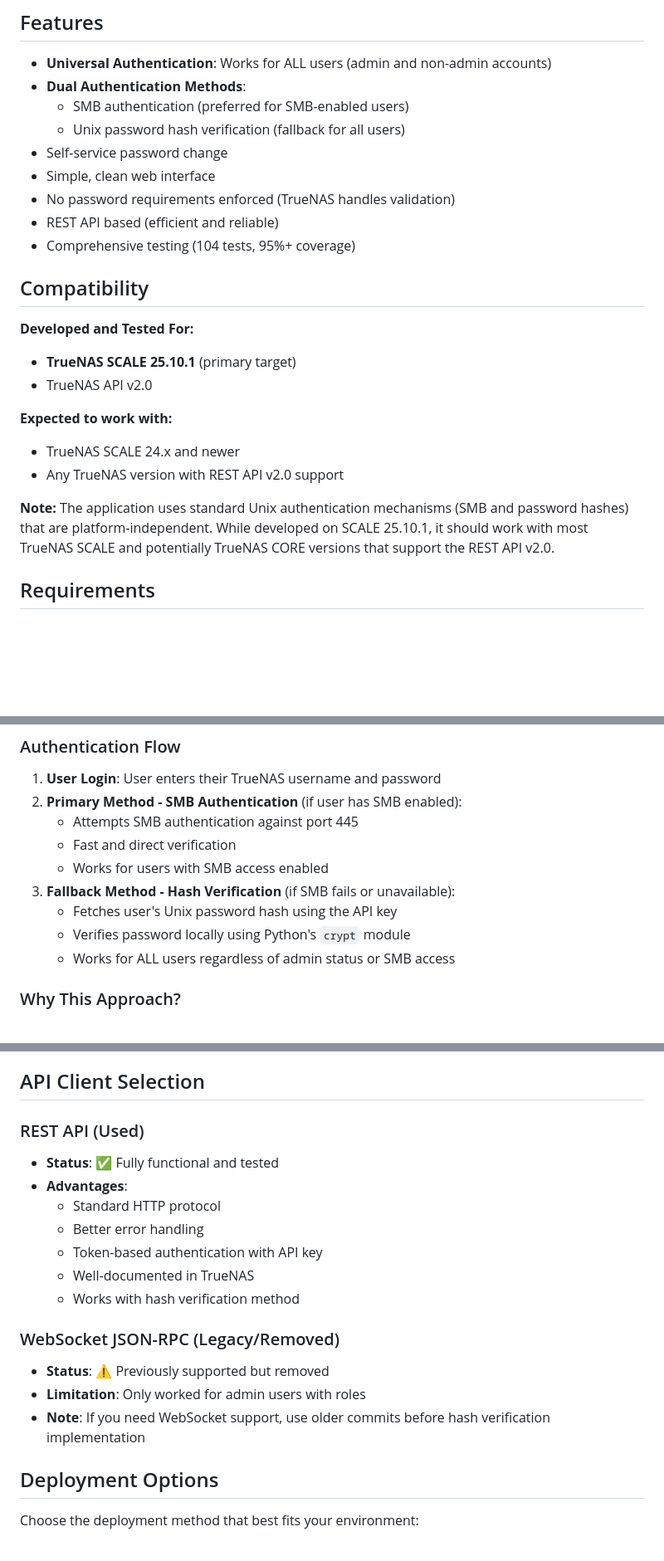
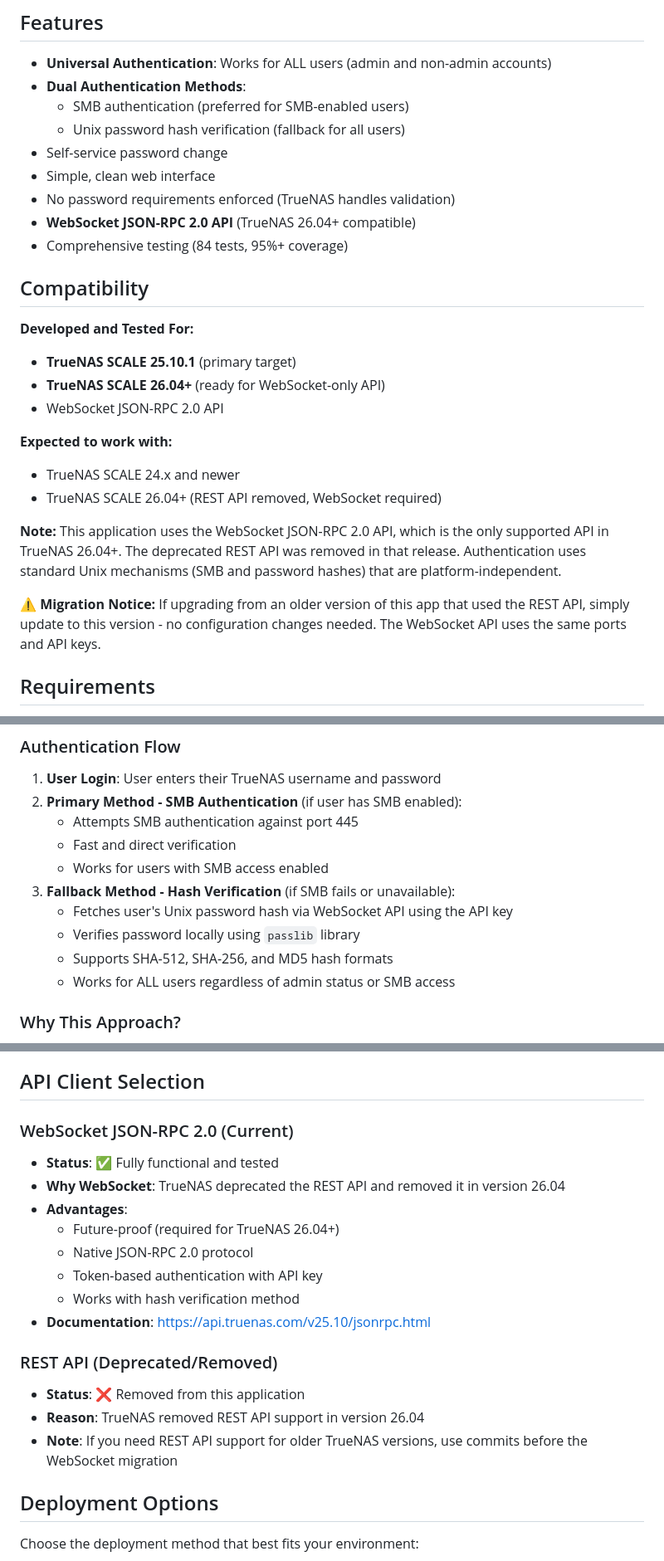
Before and after one commit to nelson-caberto/truenas-password-changer, a Markdown page: README.md, 3 parts joined by grey strips. Shown at 83% size. Rendered like a GitHub page; blank space fills up the shorter version.

Commit message:
docs: Update README for WebSocket JSON-RPC 2.0 migration
- Update features to reflect WebSocket API (TrueNAS 26.04+ compatible)
- Update compatibility section with migration notice
- Change API Client Selection to show WebSocket as current, REST as removed
- Update authentication flow to mention passlib library
- Update project structure to show websocket_client.py
- Update dependencies (websocket-client, passlib instead of requests)
- Update troubleshooting section for WebSocket connections
- Remove deprecated crypt module warning (now using passlib)
- Update test count to 84 tests

```diff
--- a/README.md
+++ b/README.md
@@ -11,20 +11,23 @@ A simple Flask web application that allows TrueNAS users to change their own pas
 - Self-service password change
 - Simple, clean web interface
 - No password requirements enforced (TrueNAS handles validation)
-- REST API based (efficient and reliable)
-- Comprehensive testing (104 tests, 95%+ coverage)
+- **WebSocket JSON-RPC 2.0 API** (TrueNAS 26.04+ compatible)
+- Comprehensive testing (84 tests, 95%+ coverage)
 
 ## Compatibility
 
 **Developed and Tested For:**
 - **TrueNAS SCALE 25.10.1** (primary target)
-- TrueNAS API v2.0
+- **TrueNAS SCALE 26.04+** (ready for WebSocket-only API)
+- WebSocket JSON-RPC 2.0 API
 
 **Expected to work with:**
 - TrueNAS SCALE 24.x and newer
-- Any TrueNAS version with REST API v2.0 support
+- TrueNAS SCALE 26.04+ (REST API removed, WebSocket required)
 
-**Note:** The application uses standard Unix authentication mechanisms (SMB and password hashes) that are platform-independent. While developed on SCALE 25.10.1, it should work with most TrueNAS SCALE and potentially TrueNAS CORE versions that support the REST API v2.0.
+**Note:** This application uses the WebSocket JSON-RPC 2.0 API, which is the only supported API in TrueNAS 26.04+. The deprecated REST API was removed in that release. Authentication uses standard Unix mechanisms (SMB and password hashes) that are platform-independent.
+
+**⚠️ Migration Notice:** If upgrading from an older version of this app that used the REST API, simply update to this version - no configuration changes needed. The WebSocket API uses the same ports and API keys.
 
 ## Requirements
 
@@ -156,8 +159,9 @@ The application uses a **dual authentication approach** that works for ALL TrueN
    - Fast and direct verification
    - Works for users with SMB access enabled
 3. **Fallback Method - Hash Verification** (if SMB fails or unavailable):
-   - Fetches user's Unix password hash using the API key
-   - Verifies password locally using Python's `crypt` module
+   - Fetches user's Unix password hash via WebSocket API using the API key
+   - Verifies password locally using `passlib` library
+   - Supports SHA-512, SHA-256, and MD5 hash formats
    - Works for ALL users regardless of admin status or SMB access
 
 ### Why This Approach?
@@ -170,19 +174,20 @@ TrueNAS SCALE restricts API authentication to users with admin roles. Regular us
 
 ## API Client Selection
 
-### REST API (Used)
+### WebSocket JSON-RPC 2.0 (Current)
 - **Status**: ✅ Fully functional and tested
+- **Why WebSocket**: TrueNAS deprecated the REST API and removed it in version 26.04
 - **Advantages**:
-  - Standard HTTP protocol
-  - Better error handling
+  - Future-proof (required for TrueNAS 26.04+)
+  - Native JSON-RPC 2.0 protocol
   - Token-based authentication with API key
-  - Well-documented in TrueNAS
   - Works with hash verification method
+- **Documentation**: https://api.truenas.com/v25.10/jsonrpc.html
 
-### WebSocket JSON-RPC (Legacy/Removed)
-- **Status**: ⚠️ Previously supported but removed
-- **Limitation**: Only worked for admin users with roles
-- **Note**: If you need WebSocket support, use older commits before hash verification implementation
+### REST API (Deprecated/Removed)
+- **Status**: ❌ Removed from this application
+- **Reason**: TrueNAS removed REST API support in version 26.04
+- **Note**: If you need REST API support for older TrueNAS versions, use commits before the WebSocket migration
 
 ## Deployment Options
 
```
Also changed, not shown: other parts of README.md (+9 -11 lines).
